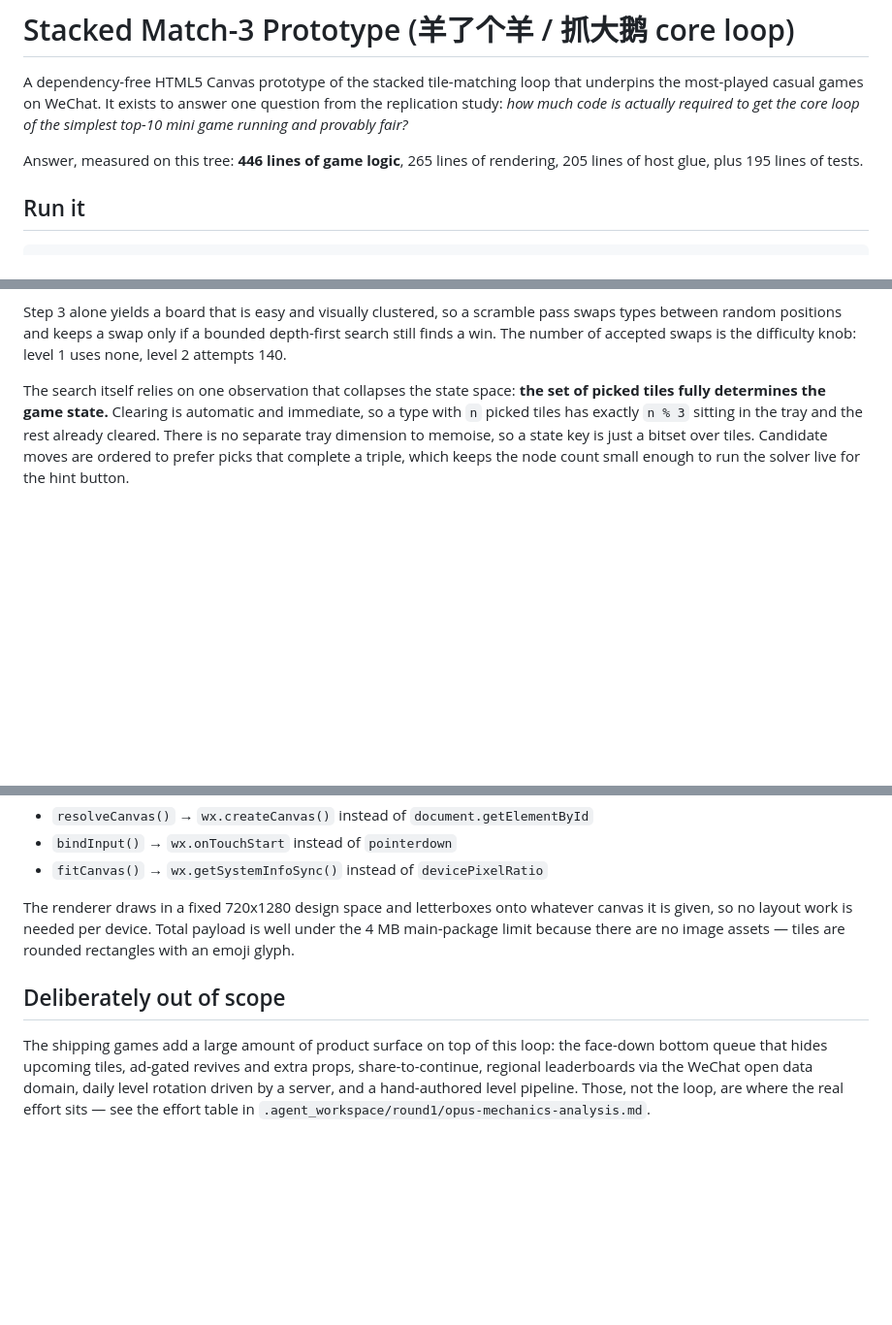
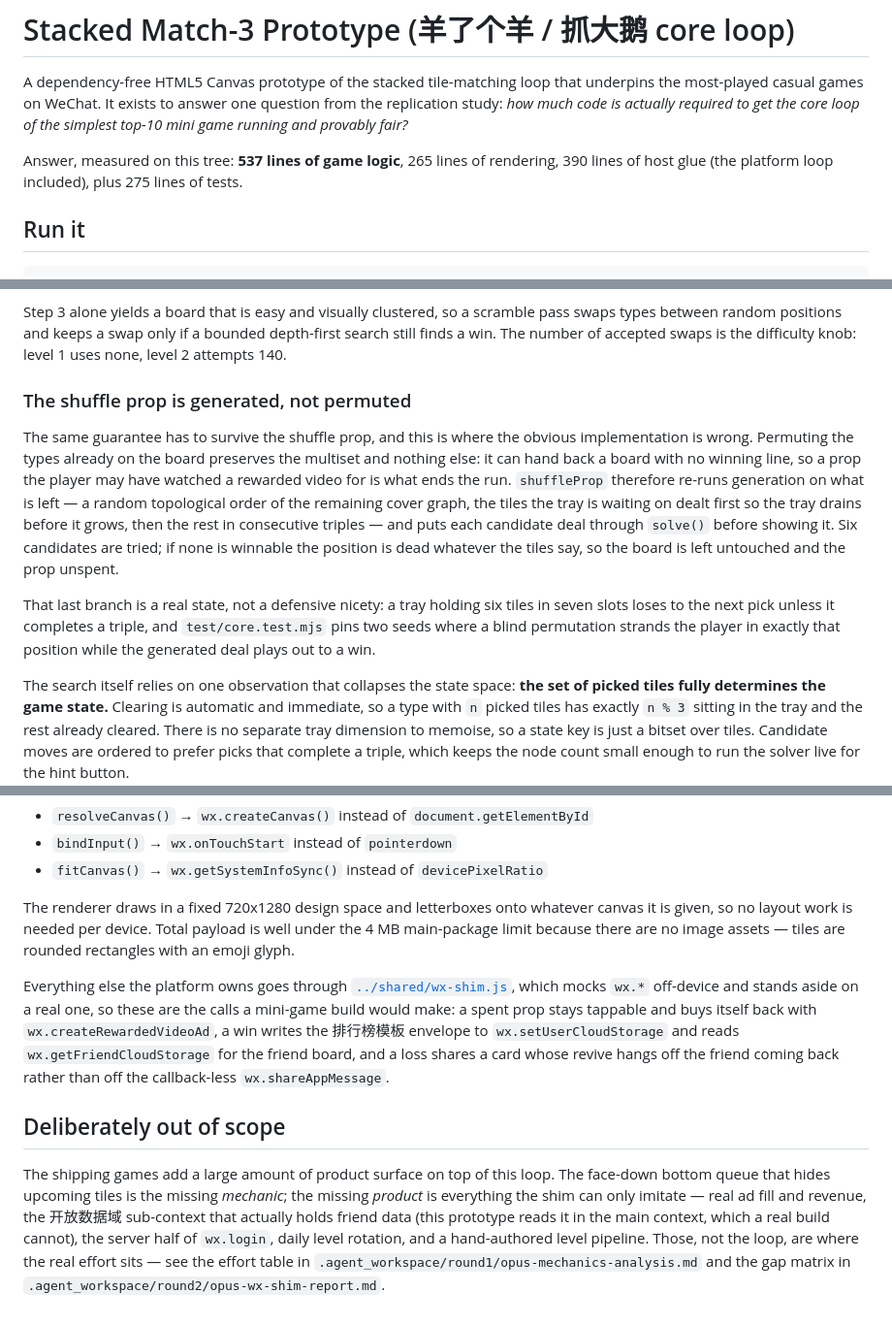
Before and after one commit to 9997433-bit/HL2, a Markdown page: prototypes/sheep-match3/README.md, 3 parts joined by grey strips. Shown at 97% size. GitHub-like rendering; blank space fills up the shorter version.

Commit message:
docs(sheep-match3): document the generated shuffle and the shim-backed platform loop
Co-authored-by: 9997433-bit <9997433-bit@users.noreply.github.com>

```diff
--- a/prototypes/sheep-match3/README.md
+++ b/prototypes/sheep-match3/README.md
@@ -5,8 +5,9 @@ underpins the most-played casual games on WeChat. It exists to answer one
 question from the replication study: *how much code is actually required to get
 the core loop of the simplest top-10 mini game running and provably fair?*
 
-Answer, measured on this tree: **446 lines of game logic**, 265 lines of
-rendering, 205 lines of host glue, plus 195 lines of tests.
+Answer, measured on this tree: **537 lines of game logic**, 265 lines of
+rendering, 390 lines of host glue (the platform loop included), plus 275 lines
+of tests.
 
 ## Run it
 
@@ -55,6 +58,24 @@ Step 3 alone yields a board that is easy and visually clustered, so a scramble
 pass swaps types between random positions and keeps a swap only if a bounded
 depth-first search still finds a win. The number of accepted swaps is the
 difficulty knob: level 1 uses none, level 2 attempts 140.
+
+### The shuffle prop is generated, not permuted
+
+The same guarantee has to survive the shuffle prop, and this is where the
+obvious implementation is wrong. Permuting the types already on the board
+preserves the multiset and nothing else: it can hand back a board with no
+winning line, so a prop the player may have watched a rewarded video for is
+what ends the run. `shuffleProp` therefore re-runs generation on what is left —
+a random topological order of the remaining cover graph, the tiles the tray is
+waiting on dealt first so the tray drains before it grows, then the rest in
+consecutive triples — and puts each candidate deal through `solve()` before
+showing it. Six candidates are tried; if none is winnable the position is dead
+whatever the tiles say, so the board is left untouched and the prop unspent.
+
+That last branch is a real state, not a defensive nicety: a tray holding six
+tiles in seven slots loses to the next pick unless it completes a triple, and
+`test/core.test.mjs` pins two seeds where a blind permutation strands the player
+in exactly that position while the generated deal plays out to a win.
 
 The search itself relies on one observation that collapses the state space:
 **the set of picked tiles fully determines the game state.** Clearing is
@@ -78,11 +99,23 @@ whatever canvas it is given, so no layout work is needed per device. Total
 payload is well under the 4 MB main-package limit because there are no image
 assets — tiles are rounded rectangles with an emoji glyph.
 
+Everything else the platform owns goes through
+[`../shared/wx-shim.js`](../shared/), which mocks `wx.*` off-device and stands
+aside on a real one, so these are the calls a mini-game build would make: a
+spent prop stays tappable and buys itself back with `wx.createRewardedVideoAd`,
+a win writes the 排行榜模板 envelope to `wx.setUserCloudStorage` and reads
+`wx.getFriendCloudStorage` for the friend board, and a loss shares a card whose
+revive hangs off the friend coming back rather than off the callback-less
+`wx.shareAppMessage`.
+
 ## Deliberately out of scope
 
-The shipping games add a large amount of product surface on top of this loop:
-the face-down bottom queue that hides upcoming tiles, ad-gated revives and
-extra props, share-to-continue, regional leaderboards via the WeChat open data
-domain, daily level rotation driven by a server, and a hand-authored level
-pipeline. Those, not the loop, are where the real effort sits — see the effort
-table in `.agent_workspace/round1/opus-mechanics-analysis.md`.
+The shipping games add a large amount of product surface on top of this loop.
+The face-down bottom queue that hides upcoming tiles is the missing *mechanic*;
+the missing *product* is everything the shim can only imitate — real ad fill and
+revenue, the 开放数据域 sub-context that actually holds friend data (this
+prototype reads it in the main context, which a real build cannot), the server
+half of `wx.login`, daily level rotation, and a hand-authored level pipeline.
+Those, not the loop, are where the real effort sits — see the effort table in
+`.agent_workspace/round1/opus-mechanics-analysis.md` and the gap matrix in
+`.agent_workspace/round2/opus-wx-shim-report.md`.
```
Also changed, not shown: other parts of prototypes/sheep-match3/README.md (+2 -0 lines).
